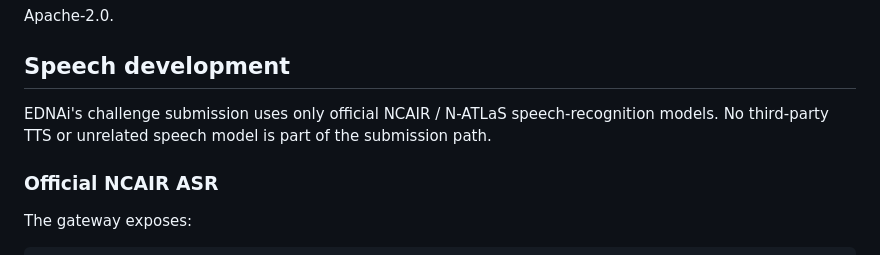
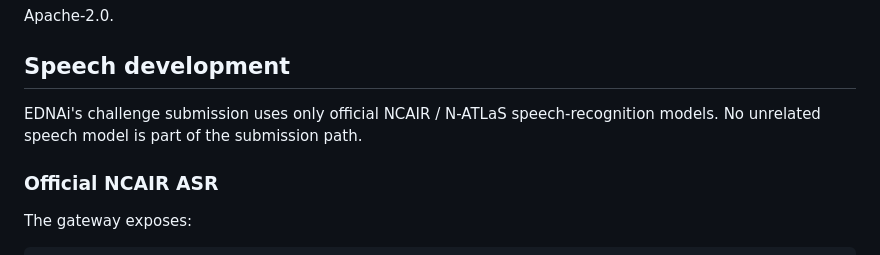
Before and after one commit to Atanseiye/EDN-portal, a Markdown page: README.md, the part around the change. GitHub-like rendering.

Commit message:
EDNAi: keep README challenge speech scope N-ATLaS-only

```diff
--- a/README.md
+++ b/README.md
@@ -136,7 +136,7 @@ Apache-2.0.
 
 ## Speech development
 
-EDNAi's challenge submission uses only official NCAIR / N-ATLaS speech-recognition models. No third-party TTS or unrelated speech model is part of the submission path.
+EDNAi's challenge submission uses only official NCAIR / N-ATLaS speech-recognition models. No unrelated speech model is part of the submission path.
 
 ### Official NCAIR ASR
 
```
